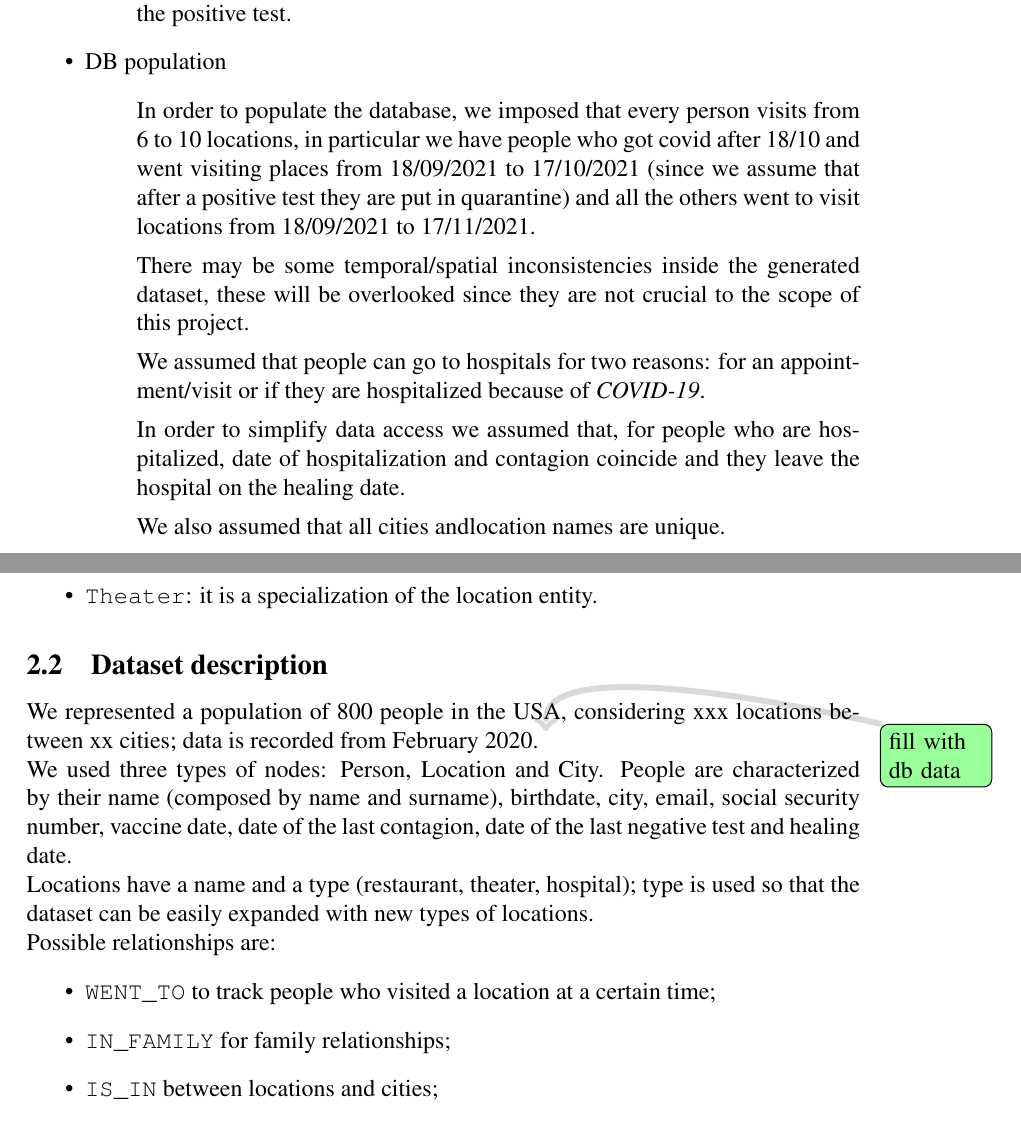
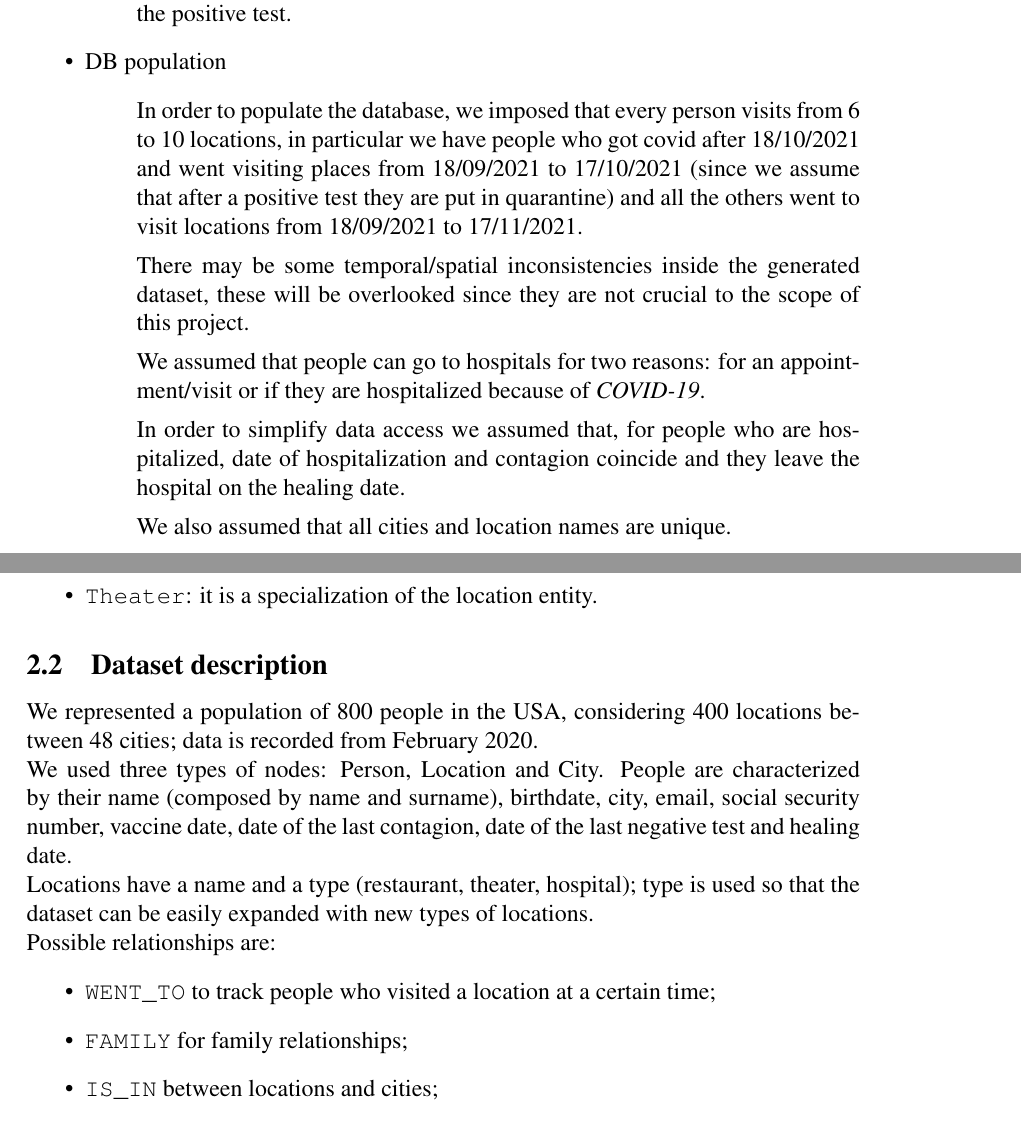
Before and after one commit to daviderigamonti/SMBUD-neo4j, a LaTeX document (deliverables/report/SMBUD project neo4j.tex): two parts of pages 4 and 6 of 13, joined at a grey line, cut so that both start at the same text. Compiled offline with pdfLaTeX.

Commit message:
Updated number of cities and locations

```diff
--- a/deliverables/report/SMBUD project neo4j.tex
+++ b/deliverables/report/SMBUD project neo4j.tex
@@ -150,7 +150,7 @@ Contacts can be of 3 different types:
     \begin{itemize}
         \item[] In order to populate the database, we imposed that every person
             visits from 6 to 10 locations, in particular we have people who
-            got covid after 18/10 and went visiting places from 18/09/2021 to
+            got covid after 18/10/2021 and went visiting places from 18/09/2021 to
             17/10/2021 (since we assume that after a positive test they are put
             in quarantine) and all the others went to visit locations from
             18/09/2021 to 17/11/2021.
@@ -163,7 +163,7 @@ Contacts can be of 3 different types:
         \item[] In order to simplify data access we assumed that, for people who
             are hospitalized, date of hospitalization and contagion coincide
             and they leave the hospital on the healing date.
-        \item[] We also assumed that all cities andlocation names are unique.
+        \item[] We also assumed that all cities and location names are unique.
     \end{itemize}
 
 \end{itemize}
@@ -209,8 +209,8 @@ such elements should be present in the database is provided:
 
 \subsection{Dataset description}
 
-We represented a population of 800 people in the USA, considering xxx locations
-between xx cities; data is recorded from February 2020. \todo{fill with db data} \\
+We represented a population of 800 people in the USA, considering 400 locations
+between 48 cities; data is recorded from February 2020.  \\
 We used three types of nodes: Person, Location and City.
 People are characterized by their name (composed by name and surname),
 birthdate, city, email, social security number, vaccine date, date of the last
@@ -222,7 +222,7 @@ Possible relationships are:
 \begin{itemize}
     \item \texttt{WENT\char`_TO} to track people who visited a location at a
         certain time;
-	\item \texttt{IN\char`_FAMILY} for family relationships;
+	\item \texttt{FAMILY} for family relationships;
 	\item \texttt{IS\char`_IN} between locations and cities;
 	\item \texttt{LIVES\char`_IN} to link people to the city they live in;
     \item \texttt{HAS\char`_MET} to indicate contacts between people using
```
Also changed, not shown: deliverables/report/SMBUD project neo4j.tex (2 more changed lines).
